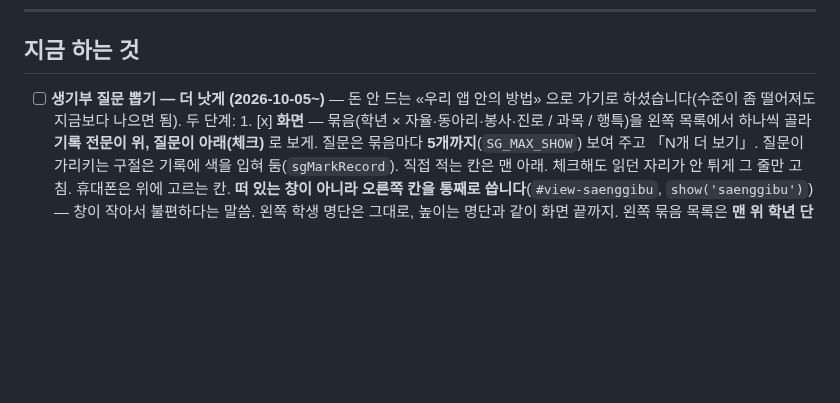
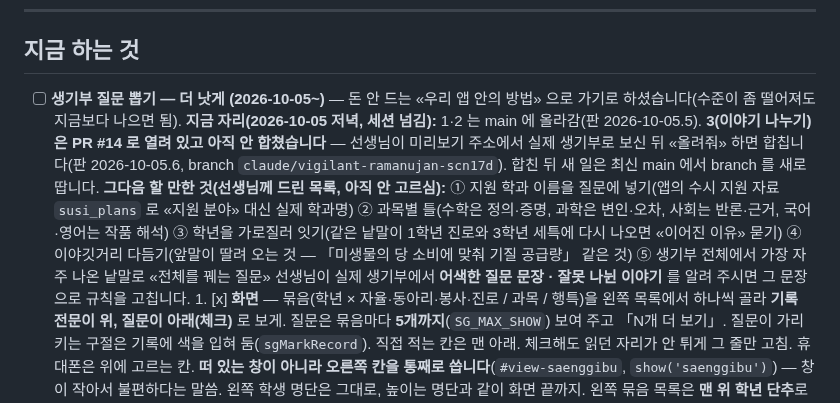
Before and after one commit to 08hwichemi/interview-on, a Markdown page: docs/할-일.md, the part around the change. Drawn GitHub-style; blank space fills up the shorter version.

Commit message:
인수인계: 생기부 질문 뽑기 지금 자리(PR #14 대기) · 다음 할 만한 것 · 미리보기 주소 쓰는 법
Co-Authored-By: Claude Fable 5.1 <noreply@anthropic.com>
Claude-Session: https://claude.ai/code/session_01SbkpNvSPd83QoJrdrjz5Vx

```diff
--- a/docs/할-일.md
+++ b/docs/할-일.md
@@ -457,7 +457,18 @@ export_susi_plans(자물쇠)  ──▶  sync_susi_plans()  ──▶  susi_plan
 ## 지금 하는 것
 
 - [ ] **생기부 질문 뽑기 — 더 낫게 (2026-10-05~)** — 돈 안 드는 «우리 앱 안의 방법» 으로 가기로
-      하셨습니다(수준이 좀 떨어져도 지금보다 나으면 됨). 두 단계:
+      하셨습니다(수준이 좀 떨어져도 지금보다 나으면 됨).
+      **지금 자리(2026-10-05 저녁, 세션 넘김):** 1·2 는 main 에 올라감(판 2026-10-05.5).
+      **3(이야기 나누기)은 PR #14 로 열려 있고 아직 안 합쳤습니다** — 선생님이 미리보기 주소에서
+      실제 생기부로 보신 뒤 «올려줘» 하면 합칩니다(판 2026-10-05.6, branch `claude/vigilant-ramanujan-scn17d`).
+      합친 뒤 새 일은 최신 main 에서 branch 를 새로 땁니다.
+      **그다음 할 만한 것(선생님께 드린 목록, 아직 안 고르심):**
+      ① 지원 학과 이름을 질문에 넣기(앱의 수시 지원 자료 `susi_plans` 로 «지원 분야» 대신 실제 학과명)
+      ② 과목별 틀(수학은 정의·증명, 과학은 변인·오차, 사회는 반론·근거, 국어·영어는 작품 해석)
+      ③ 학년을 가로질러 잇기(같은 낱말이 1학년 진로와 3학년 세특에 다시 나오면 «이어진 이유» 묻기)
+      ④ 이야깃거리 다듬기(앞말이 딸려 오는 것 — 「미생물의 당 소비에 맞춰 기질 공급량」 같은 것)
+      ⑤ 생기부 전체에서 가장 자주 나온 낱말로 «전체를 꿰는 질문»
+      선생님이 실제 생기부에서 **어색한 질문 문장 · 잘못 나뉜 이야기** 를 알려 주시면 그 문장으로 규칙을 고칩니다.
       1. [x] **화면** — 묶음(학년 × 자율·동아리·봉사·진로 / 과목 / 행특)을 왼쪽 목록에서 하나씩 골라
          **기록 전문이 위, 질문이 아래(체크)** 로 보게. 질문은 묶음마다 **5개까지**(`SG_MAX_SHOW`)
          보여 주고 「N개 더 보기」. 질문이 가리키는 구절은 기록에 색을 입혀 둠(`sgMarkRecord`).
```
Also changed, not shown: docs/이어서-작업하기.md (+14 -1 lines).
